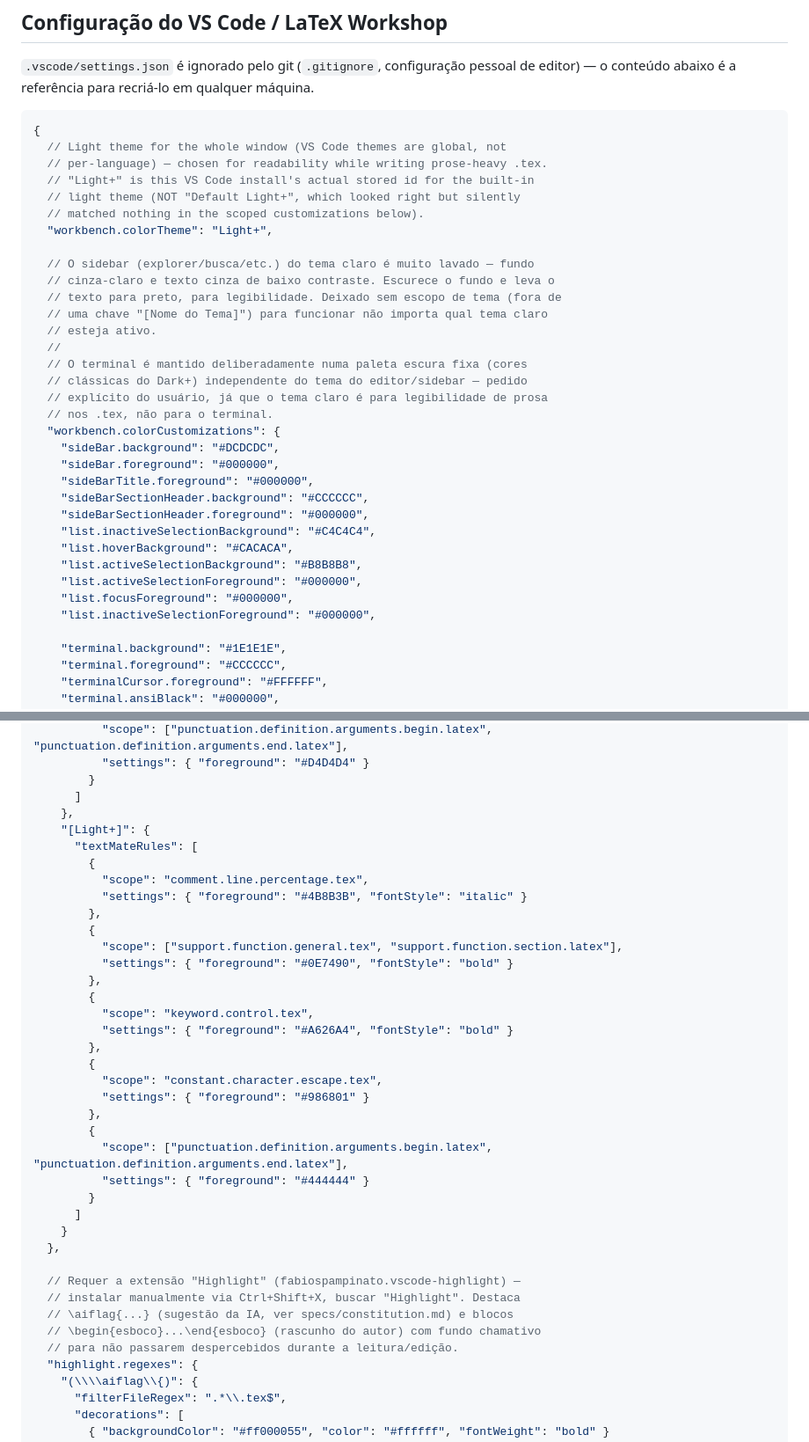
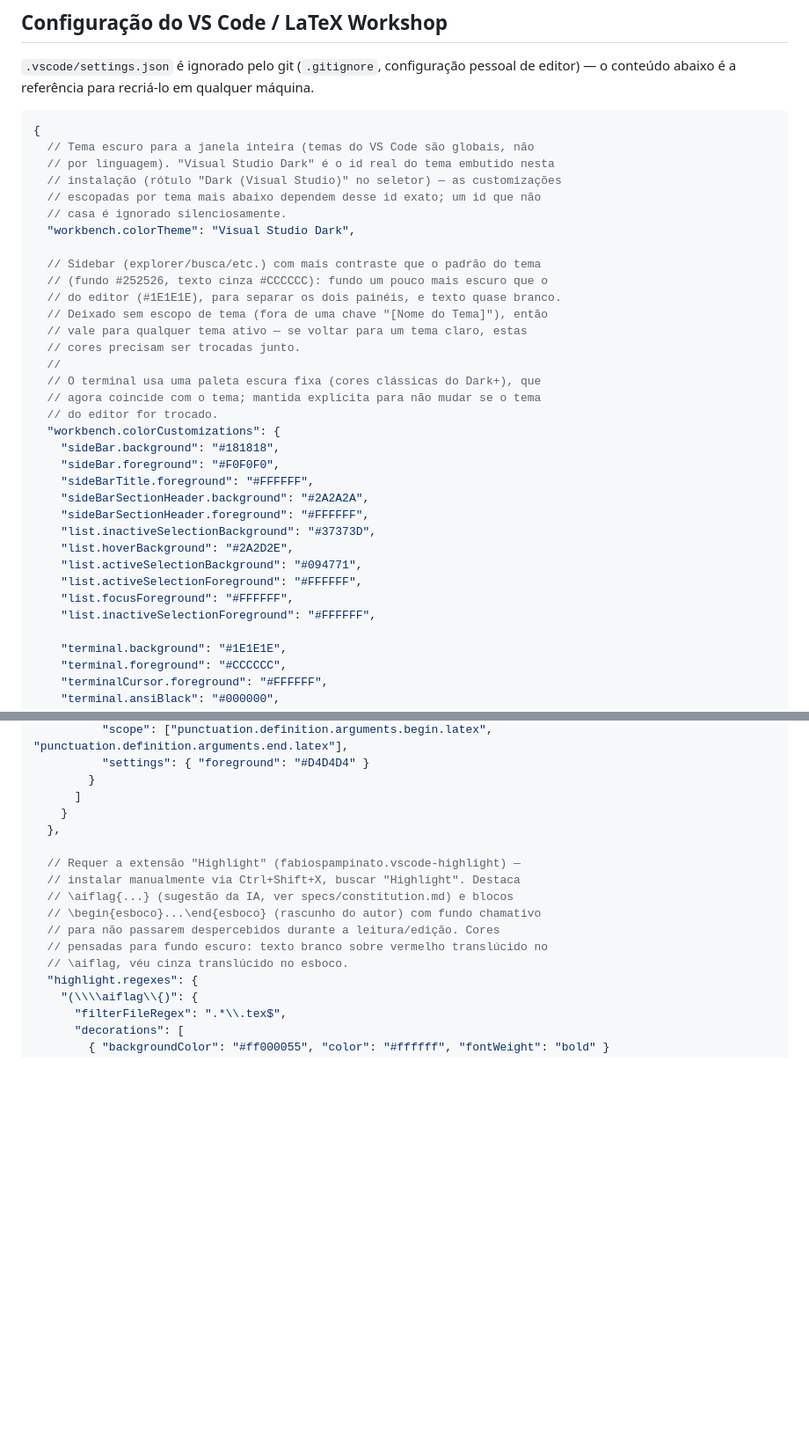
Before and after one commit to leoaucar/tese_edicao, a Markdown page: specs/environment.md, 2 parts joined by grey strips. Shown at 88% size. Drawn GitHub-style; blank space fills up the shorter version.

Commit message:
Switch documented VS Code settings to dark theme
Dark high-contrast sidebar for Visual Studio Dark, drop the Light+
token rules, and update the comments accordingly.

Co-Authored-By: Claude Opus 5.5 <noreply@anthropic.com>

````diff
--- a/specs/environment.md
+++ b/specs/environment.md
@@ -166,35 +166,35 @@ pdflatex -interaction=nonstopmode -output-directory=outputs main.tex
 
 ```json
 {
-  // Light theme for the whole window (VS Code themes are global, not
-  // per-language) — chosen for readability while writing prose-heavy .tex.
-  // "Light+" is this VS Code install's actual stored id for the built-in
-  // light theme (NOT "Default Light+", which looked right but silently
-  // matched nothing in the scoped customizations below).
-  "workbench.colorTheme": "Light+",
+  // Tema escuro para a janela inteira (temas do VS Code são globais, não
+  // por linguagem). "Visual Studio Dark" é o id real do tema embutido nesta
+  // instalação (rótulo "Dark (Visual Studio)" no seletor) — as customizações
+  // escopadas por tema mais abaixo dependem desse id exato; um id que não
+  // casa é ignorado silenciosamente.
+  "workbench.colorTheme": "Visual Studio Dark",
 
-  // O sidebar (explorer/busca/etc.) do tema claro é muito lavado — fundo
-  // cinza-claro e texto cinza de baixo contraste. Escurece o fundo e leva o
-  // texto para preto, para legibilidade. Deixado sem escopo de tema (fora de
-  // uma chave "[Nome do Tema]") para funcionar não importa qual tema claro
-  // esteja ativo.
+  // Sidebar (explorer/busca/etc.) com mais contraste que o padrão do tema
+  // (fundo #252526, texto cinza #CCCCCC): fundo um pouco mais escuro que o
+  // do editor (#1E1E1E), para separar os dois painéis, e texto quase branco.
+  // Deixado sem escopo de tema (fora de uma chave "[Nome do Tema]"), então
+  // vale para qualquer tema ativo — se voltar para um tema claro, estas
+  // cores precisam ser trocadas junto.
   //
-  // O terminal é mantido deliberadamente numa paleta escura fixa (cores
-  // clássicas do Dark+) independente do tema do editor/sidebar — pedido
-  // explícito do usuário, já que o tema claro é para legibilidade de prosa
-  // nos .tex, não para o terminal.
+  // O terminal usa uma paleta escura fixa (cores clássicas do Dark+), que
+  // agora coincide com o tema; mantida explícita para não mudar se o tema
+  // do editor for trocado.
   "workbench.colorCustomizations": {
-    "sideBar.background": "#DCDCDC",
-    "sideBar.foreground": "#000000",
-    "sideBarTitle.foreground": "#000000",
-    "sideBarSectionHeader.background": "#CCCCCC",
-    "sideBarSectionHeader.foreground": "#000000",
-    "list.inactiveSelectionBackground": "#C4C4C4",
-    "list.hoverBackground": "#CACACA",
-    "list.activeSelectionBackground": "#B8B8B8",
-    "list.activeSelectionForeground": "#000000",
-    "list.focusForeground": "#000000",
-    "list.inactiveSelectionForeground": "#000000",
+    "sideBar.background": "#181818",
+    "sideBar.foreground": "#F0F0F0",
+    "sideBarTitle.foreground": "#FFFFFF",
+    "sideBarSectionHeader.background": "#2A2A2A",
+    "sideBarSectionHeader.foreground": "#FFFFFF",
+    "list.inactiveSelectionBackground": "#37373D",
+    "list.hoverBackground": "#2A2D2E",
+    "list.activeSelectionBackground": "#094771",
+    "list.activeSelectionForeground": "#FFFFFF",
+    "list.focusForeground": "#FFFFFF",
+    "list.inactiveSelectionForeground": "#FFFFFF",
 
     "terminal.background": "#1E1E1E",
     "terminal.foreground": "#CCCCCC",
@@ -269,30 +266,6 @@ pdflatex -interaction=nonstopmode -output-directory=outputs main.tex
           "settings": { "foreground": "#D4D4D4" }
         }
       ]
-    },
-    "[Light+]": {
-      "textMateRules": [
-        {
-          "scope": "comment.line.percentage.tex",
-          "settings": { "foreground": "#4B8B3B", "fontStyle": "italic" }
-        },
-        {
-          "scope": ["support.function.general.tex", "support.function.section.latex"],
-          "settings": { "foreground": "#0E7490", "fontStyle": "bold" }
-        },
-        {
-          "scope": "keyword.control.tex",
-          "settings": { "foreground": "#A626A4", "fontStyle": "bold" }
-        },
-        {
-          "scope": "constant.character.escape.tex",
-          "settings": { "foreground": "#986801" }
-        },
-        {
-          "scope": ["punctuation.definition.arguments.begin.latex", "punctuation.definition.arguments.end.latex"],
-          "settings": { "foreground": "#444444" }
-        }
-      ]
     }
   },
 
@@ -300,7 +273,9 @@ pdflatex -interaction=nonstopmode -output-directory=outputs main.tex
   // instalar manualmente via Ctrl+Shift+X, buscar "Highlight". Destaca
   // \aiflag{...} (sugestão da IA, ver specs/constitution.md) e blocos
   // \begin{esboco}...\end{esboco} (rascunho do autor) com fundo chamativo
-  // para não passarem despercebidos durante a leitura/edição.
+  // para não passarem despercebidos durante a leitura/edição. Cores
+  // pensadas para fundo escuro: texto branco sobre vermelho translúcido no
+  // \aiflag, véu cinza translúcido no esboco.
   "highlight.regexes": {
     "(\\\\aiflag\\{)": {
       "filterFileRegex": ".*\\.tex$",
````
Also changed, not shown: other parts of specs/environment.md (+4 -7 lines).
